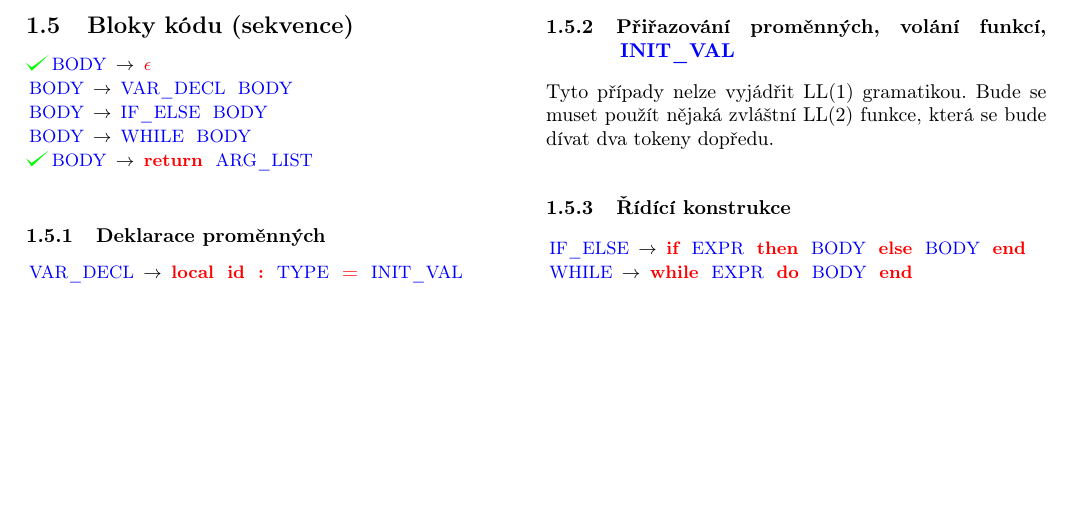
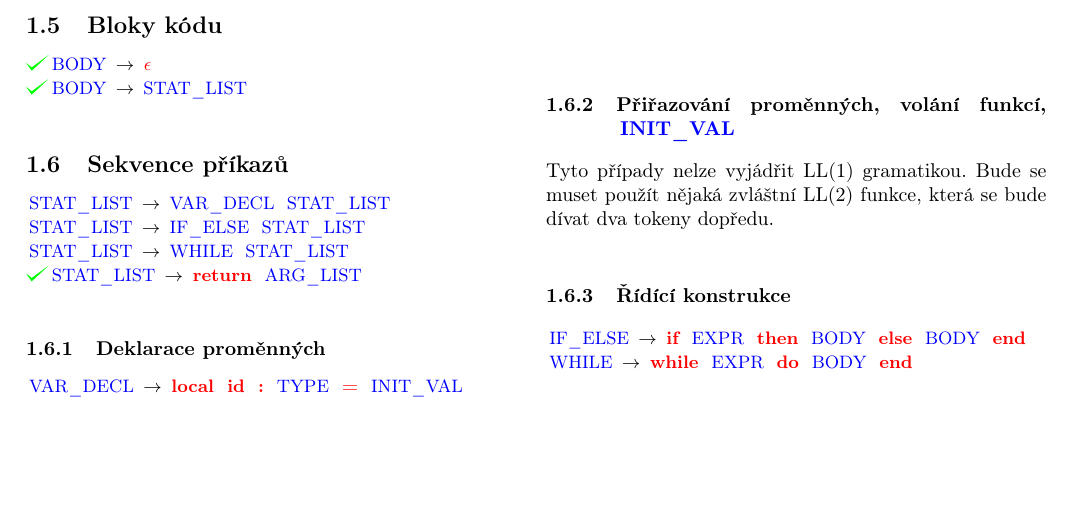
Before and after one commit to tadeas-vintrlik/IFJ, a LaTeX document (grammar/grammar.tex): part of page 2 of 2, cut so that both start at the same text. Compiled offline with pdfLaTeX.

Commit message:
Added rules for statement lists (to fix each statement starting new block).

```diff
--- a/grammar/grammar.tex
+++ b/grammar/grammar.tex
@@ -108,13 +108,15 @@
 	\end{multicols}
 	\newpage
 	\begin{multicols}{2}
-	\subsection{Bloky kódu (sekvence)}
+	\subsection{Bloky kódu}
+	\drule{BODY}{\ter{$\epsilon$}}
+	\drule{BODY}{\nter{STAT\_LIST}}
 
-	\drule{BODY}{\ter{$\epsilon$}}
-	\grule{BODY}{\nter{VAR\_DECL} \nter{BODY}}
-	\grule{BODY}{\nter{IF\_ELSE} \nter{BODY}}
-	\grule{BODY}{\nter{WHILE} \nter{BODY}}
-	\drule{BODY}{\ter{return} \nter{ARG\_LIST}}
+	\subsection{Sekvence příkazů}
+	\grule{STAT\_LIST}{\nter{VAR\_DECL} \nter{STAT\_LIST}}
+	\grule{STAT\_LIST}{\nter{IF\_ELSE} \nter{STAT\_LIST}}
+	\grule{STAT\_LIST}{\nter{WHILE} \nter{STAT\_LIST}}
+	\drule{STAT\_LIST}{\ter{return} \nter{ARG\_LIST}}
 
 	\subsubsection{Deklarace proměnných}
 	\grule{VAR\_DECL}{\ter{local} \ter{id} \ter{:} \nter{TYPE} \ter{=} \nter{INIT\_VAL}}
```
Also changed, not shown: grammar/grammar_check.lua (+1 -1 lines), 1 other file.
